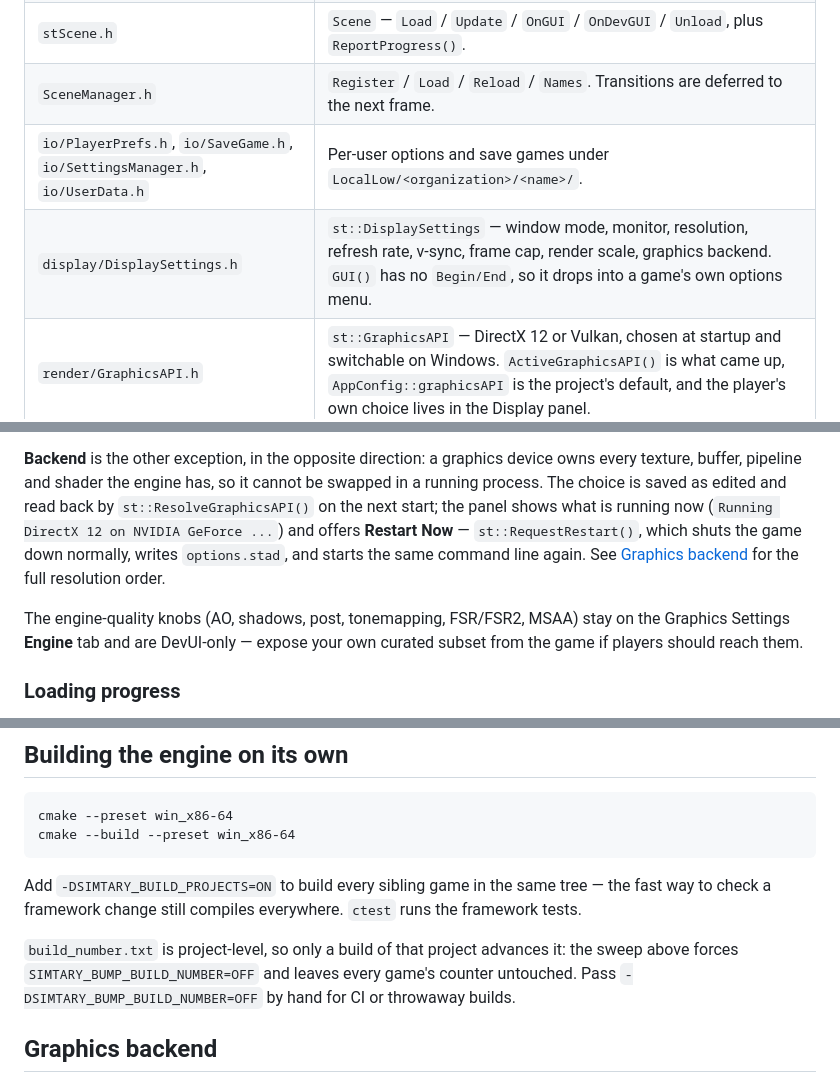
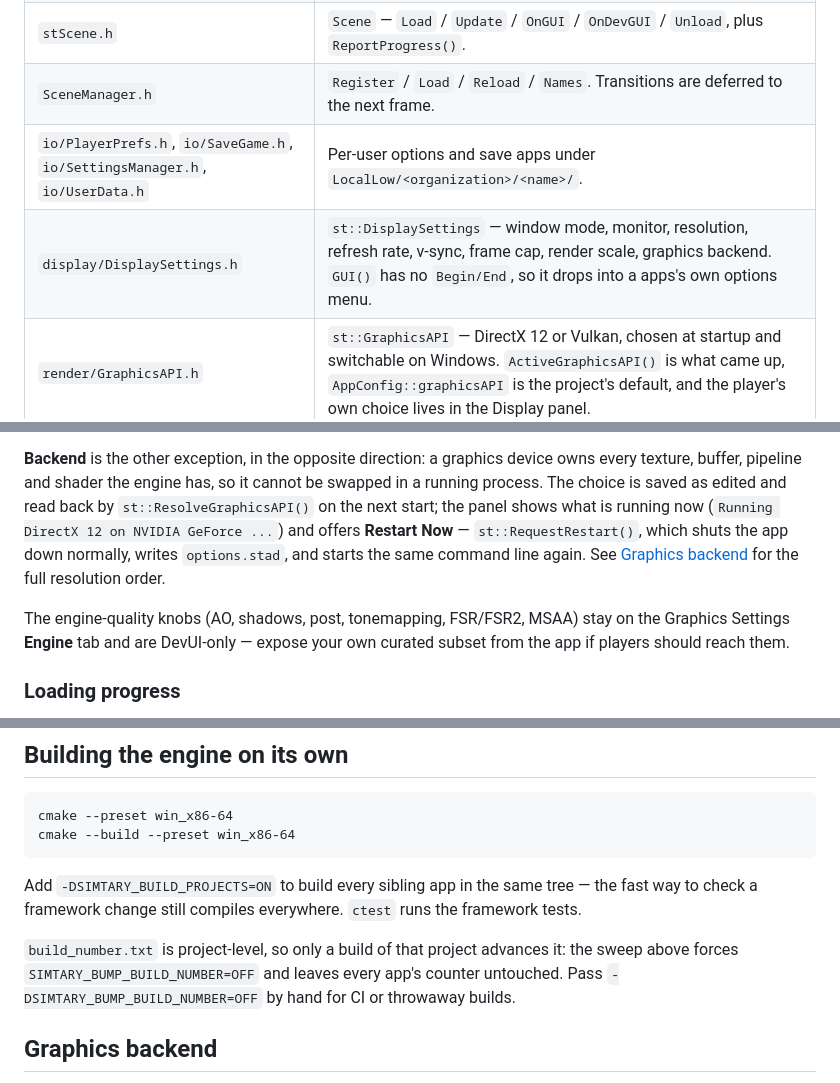
Before and after one commit to DPSoftware-Technologies/Simtary, a Markdown page: README.md, 3 parts joined by grey strips. Rendered like a GitHub page.

````diff
--- a/README.md
+++ b/README.md
@@ -62,8 +62,8 @@ int main (int argc, char* argv[]) {
 | `stApp.h` | `st::App` + `st::AppConfig` + `st::DevUIMode` + `st::LoadingState`. See the hook table below. |
 | `stScene.h` | `Scene` — `Load` / `Update` / `OnGUI` / `OnDevGUI` / `Unload`, plus `ReportProgress()`. |
 | `SceneManager.h` | `Register` / `Load` / `Reload` / `Names`. Transitions are deferred to the next frame. |
-| `io/PlayerPrefs.h`, `io/SaveGame.h`, `io/SettingsManager.h`, `io/UserData.h` | Per-user options and save games under `LocalLow/<organization>/<name>/`. |
-| `display/DisplaySettings.h` | `st::DisplaySettings` — window mode, monitor, resolution, refresh rate, v-sync, frame cap, render scale, graphics backend. `GUI()` has no `Begin/End`, so it drops into a game's own options menu. |
+| `io/PlayerPrefs.h`, `io/SaveGame.h`, `io/SettingsManager.h`, `io/UserData.h` | Per-user options and save apps under `LocalLow/<organization>/<name>/`. |
+| `display/DisplaySettings.h` | `st::DisplaySettings` — window mode, monitor, resolution, refresh rate, v-sync, frame cap, render scale, graphics backend. `GUI()` has no `Begin/End`, so it drops into a apps's own options menu. |
 | `render/GraphicsAPI.h` | `st::GraphicsAPI` — DirectX 12 or Vulkan, chosen at startup and switchable on Windows. `ActiveGraphicsAPI()` is what came up, `AppConfig::graphicsAPI` is the project's default, and the player's own choice lives in the Display panel. |
 | `input/InputSystem.h` | Action/axis keymap, refreshed once per frame. |
 | `eventBus.h` | Main-thread publish/subscribe (`loading.progress`, `zmq.message`, …). |
@@ -242,13 +242,13 @@ someone is scrolling the dropdown. Applied values persist to `options.stad` unde
 every texture, buffer, pipeline and shader the engine has, so it cannot be swapped in a
 running process. The choice is saved as edited and read back by `st::ResolveGraphicsAPI()`
 on the next start; the panel shows what is running now (`Running DirectX 12 on NVIDIA
-GeForce ...`) and offers **Restart Now** — `st::RequestRestart()`, which shuts the game
+GeForce ...`) and offers **Restart Now** — `st::RequestRestart()`, which shuts the app
 down normally, writes `options.stad`, and starts the same command line again. See
 [Graphics backend](#graphics-backend) for the full resolution order.
 
 The engine-quality knobs (AO, shadows, post, tonemapping, FSR/FSR2, MSAA) stay on the
 Graphics Settings **Engine** tab and are DevUI-only — expose your own curated subset
-from the game if players should reach them.
+from the app if players should reach them.
 
 ### Loading progress
 
@@ -282,12 +282,12 @@ cmake --preset win_x86-64
 cmake --build --preset win_x86-64
 ```
 
-Add `-DSIMTARY_BUILD_PROJECTS=ON` to build every sibling game in the same tree — the
+Add `-DSIMTARY_BUILD_PROJECTS=ON` to build every sibling app in the same tree — the
 fast way to check a framework change still compiles everywhere. `ctest` runs the
 framework tests.
 
 `build_number.txt` is project-level, so only a build of that project advances it: the
-sweep above forces `SIMTARY_BUMP_BUILD_NUMBER=OFF` and leaves every game's counter
+sweep above forces `SIMTARY_BUMP_BUILD_NUMBER=OFF` and leaves every app's counter
 untouched. Pass `-DSIMTARY_BUMP_BUILD_NUMBER=OFF` by hand for CI or throwaway builds.
 
 ## Graphics backend
````
Also changed, not shown: other parts of README.md (+20 -20 lines).
